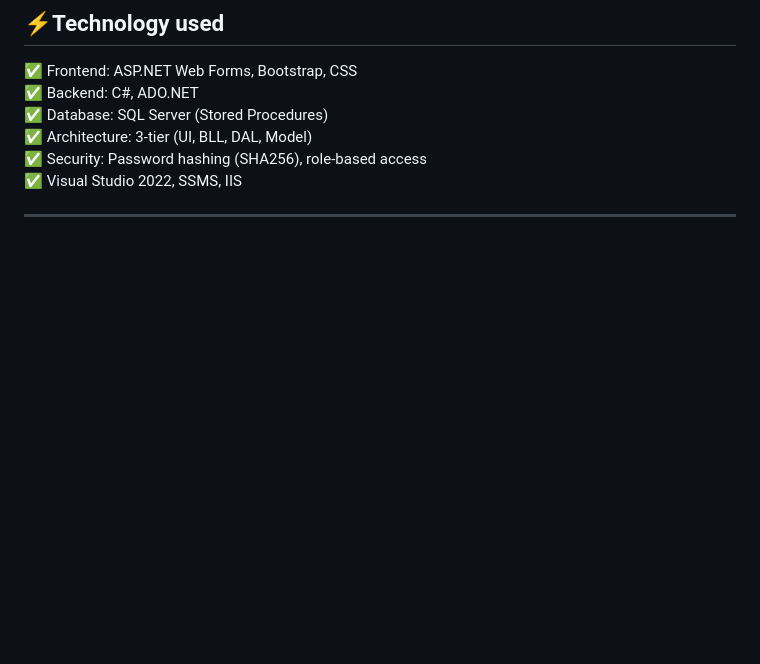
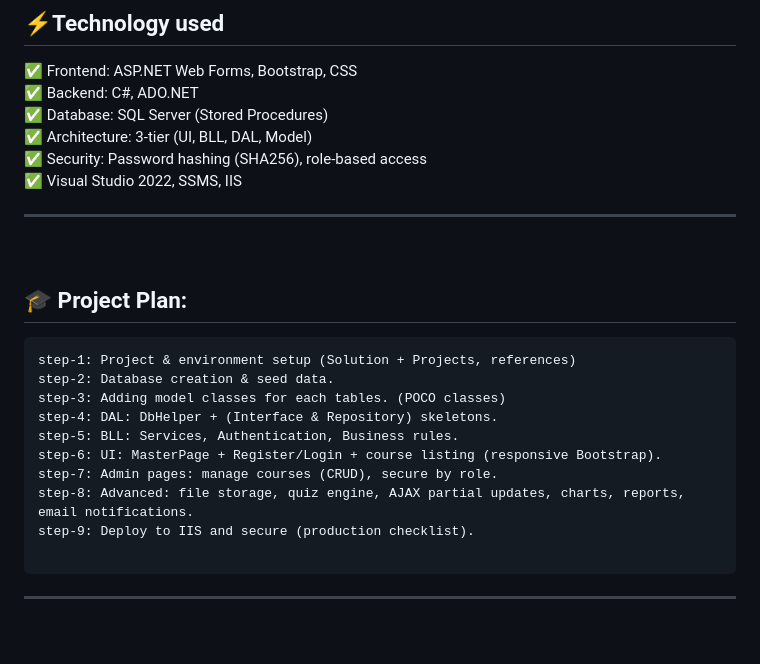
Before and after one commit to Sachin-4-5/Online_Learning_Management_System, a Markdown page: README.md, the part around the change. Rendered like a GitHub page; blank space fills up the shorter version.

````diff
--- a/README.md
+++ b/README.md
@@ -59,6 +59,23 @@ IIS URL Example (my local machine server) -
 ✅ Security: Password hashing (SHA256), role-based access <br />
 ✅ Visual Studio 2022, SSMS, IIS <br />
 
+---
+<br />
+
+
+## 🎓 Project Plan:
+```
+step-1: Project & environment setup (Solution + Projects, references)
+step-2: Database creation & seed data.
+step-3: Adding model classes for each tables. (POCO classes)
+step-4: DAL: DbHelper + (Interface & Repository) skeletons.
+step-5: BLL: Services, Authentication, Business rules.
+step-6: UI: MasterPage + Register/Login + course listing (responsive Bootstrap).
+step-7: Admin pages: manage courses (CRUD), secure by role.
+step-8: Advanced: file storage, quiz engine, AJAX partial updates, charts, reports, email notifications.
+step-9: Deploy to IIS and secure (production checklist).
+
+```
 ---
 <br />
 
````
